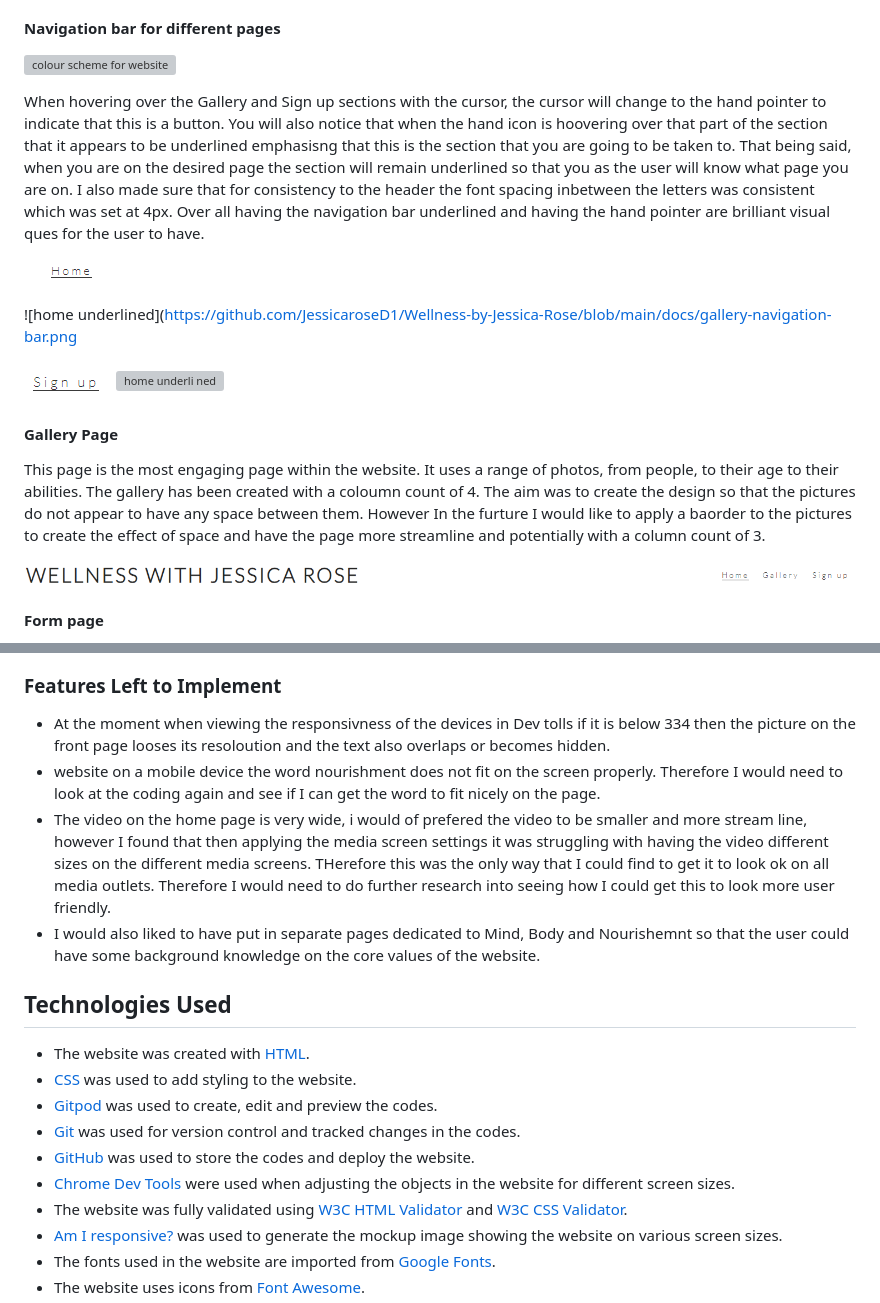
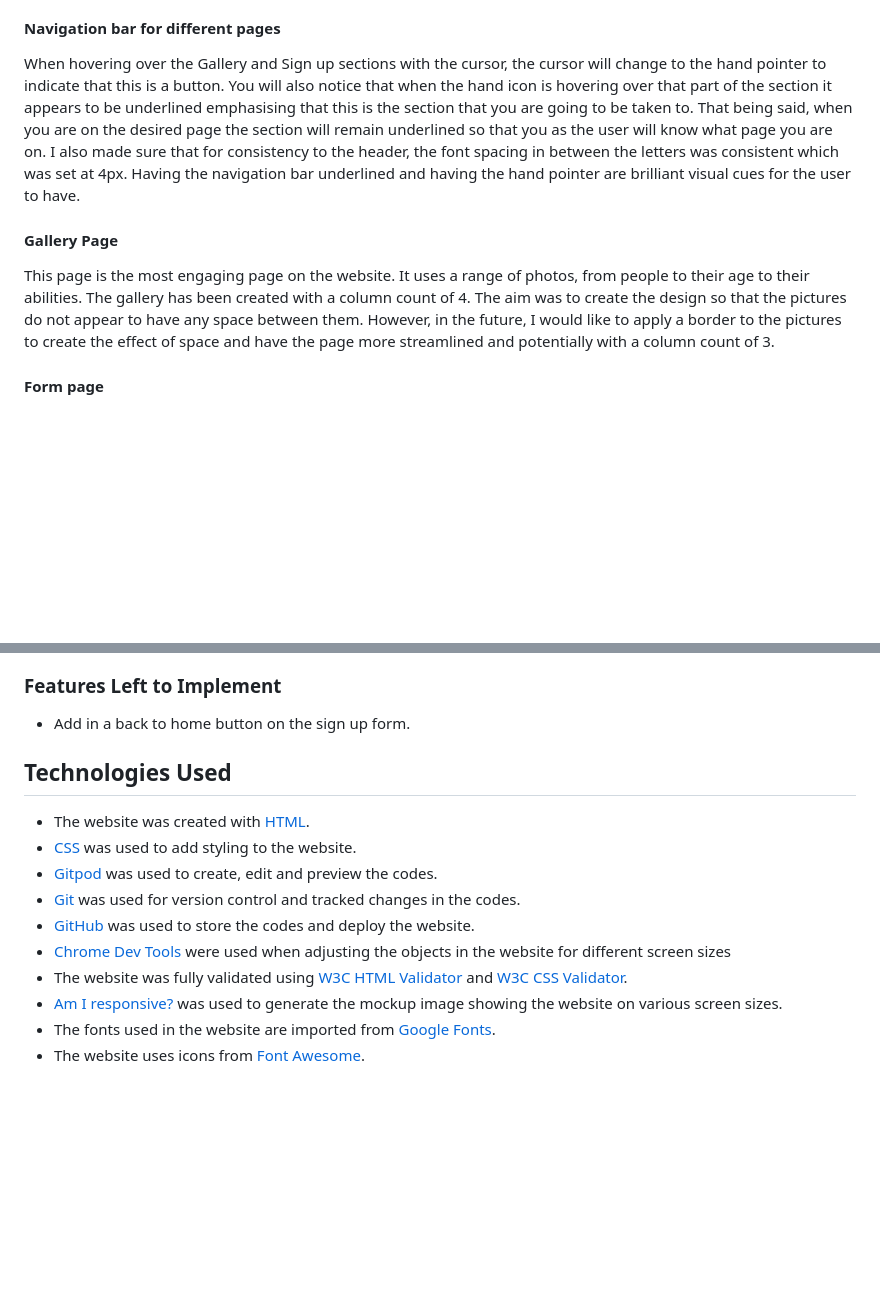
Before and after one commit to JessicaroseD1/Wellness-by-Jessica-Rose, a Markdown page: README.md, 2 parts joined by grey strips. GitHub-like rendering; blank space fills up the shorter version; grey boxes are pictures that could not be loaded.

```diff
--- a/README.md
+++ b/README.md
@@ -68,23 +67,11 @@ Featured on all HTML pages, the fully responsive navigation bar has the same des
 
 #### Navigation bar for different pages
 
-![colour scheme for website](https://github.com/JessicaroseD1/Wellness-by-Jessica-Rose/blob/main/docs/gallery.page.png)
-
-When hovering over the Gallery and Sign up sections with the cursor, the cursor will change to the hand pointer to indicate that this is a button. You will also notice that when the hand icon is hoovering over that part of the section that it appears to be underlined emphasisng that this is the section that you are going to be taken to. That being said, when you are on the desired page the section will remain underlined so that you as the user will know what page you are on. I also made sure that for consistency to the header the font spacing inbetween the letters was consistent which was set at 4px. Over all having the navigation bar underlined and having the hand pointer are brilliant visual ques for the user to have.
-
-![home underlined](https://github.com/JessicaroseD1/Wellness-by-Jessica-Rose/blob/main/docs/home-navigation-bar.png)
-
-![home underlined](https://github.com/JessicaroseD1/Wellness-by-Jessica-Rose/blob/main/docs/gallery-navigation-bar.png
-
-![home underlined](https://github.com/JessicaroseD1/Wellness-by-Jessica-Rose/blob/main/docs/sign-up-navigation-bar.png)
-![home underli
-ned](https://github.com/JessicaroseD1/Wellness-by-Jessica-Rose/blob/main/docs/)
+When hovering over the Gallery and Sign up sections with the cursor, the cursor will change to the hand pointer to indicate that this is a button. You will also notice that when the hand icon is hovering over that part of the section it appears to be underlined emphasising that this is the section that you are going to be taken to. That being said, when you are on the desired page the section will remain underlined so that you as the user will know what page you are on. I also made sure that for consistency to the header, the font spacing in between the letters was consistent which was set at 4px. Having the navigation bar underlined and having the hand pointer are brilliant visual cues for the user to have.
 
 #### Gallery Page
 
-This page is the most engaging page within the website. It uses a range of photos, from people, to their age to their abilities. The gallery has been created with a coloumn count of 4. The aim was to create the design so that the pictures do not appear to have any space between them. However In the furture I would like to apply a baorder to the pictures to create the effect of space and have the page more streamline and potentially with a column count of 3.
-
-![navigation bar](https://github.com/JessicaroseD1/Wellness-by-Jessica-Rose/blob/main/docs/navigation-bar.png)
+This page is the most engaging page on the website. It uses a range of photos, from people to their age to their abilities. The gallery has been created with a column count of 4. The aim was to create the design so that the pictures do not appear to have any space between them. However, in the future, I would like to apply a border to the pictures to create the effect of space and have the page more streamlined and potentially with a column count of 3.
 
 #### Form page
 
@@ -99,9 +86,6 @@ The footer section includes links to the social media sites as well as my own Gi
 ### Features Left to Implement
 
-- At the moment when viewing the responsivness of the devices in Dev tolls if it is below 334 then the picture on the front page looses its resoloution and the text also overlaps or becomes hidden.
-- website on a mobile device the word nourishment does not fit on the screen properly. Therefore I would need to look at the coding again and see if I can get the word to fit nicely on the page.
-- The video on the home page is very wide, i would of prefered the video to be smaller and more stream line, however I found that then applying the media screen settings it was struggling with having the video different sizes on the different media screens. THerefore this was the only way that I could find to get it to look ok on all media outlets. Therefore I would need to do further research into seeing how I could get this to look more user friendly.
-- I would also liked to have put in separate pages dedicated to Mind, Body and Nourishemnt so that the user could have some background knowledge on the core values of the website.
+- Add in a back to home button on the sign up form.
 
 ## Technologies Used
 
@@ -110,7 +94,7 @@ The footer section includes links to the social media sites as well as my own Gi
 - [Gitpod](https://www.gitpod.io/) was used to create, edit and preview the codes.
 - [Git](https://git-scm.com/) was used for version control and tracked changes in the codes.
 - [GitHub](https://github.com/) was used to store the codes and deploy the website.
-- [Chrome Dev Tools](https://developer.chrome.com/docs/devtools/) were used when adjusting the objects in the website for different screen sizes.
+- [Chrome Dev Tools](https://developer.chrome.com/docs/devtools/) were used when adjusting the objects in the website for different screen sizes
 - The website was fully validated using [W3C HTML Validator](https://validator.w3.org/) and [W3C CSS Validator](https://jigsaw.w3.org/css-validator/).
 - [Am I responsive?](https://ui.dev/amiresponsive) was used to generate the mockup image showing the website on various screen sizes.
 - The fonts used in the website are imported from [Google Fonts](https://fonts.google.com/).
```
Also changed, not shown: other parts of README.md (+60 -18 lines).
